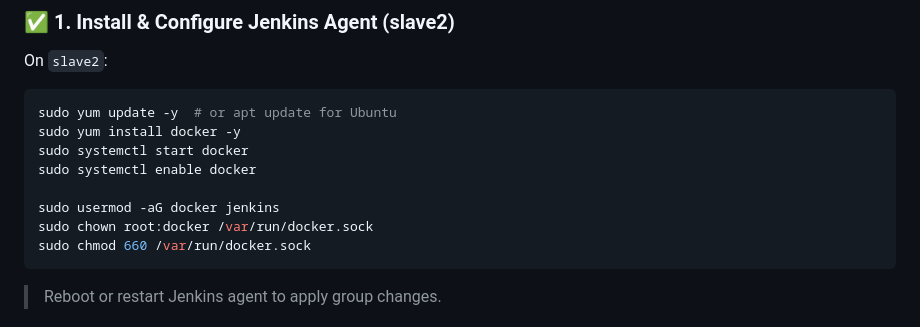
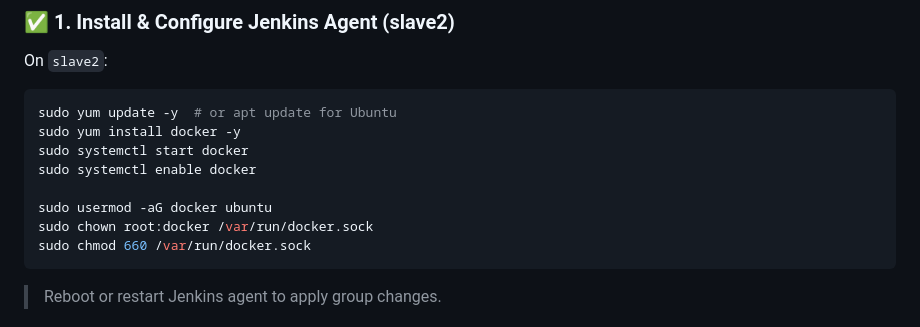
Before and after one commit to ankitalodha05/PythonFlaskProjecteCoomerece, a Markdown page: Jenkins, Docker, ECR, EKS, RDS.md, the part around the change. Rendered like a GitHub page.

````diff
--- a/Jenkins, Docker, ECR, EKS, RDS.md
+++ b/Jenkins, Docker, ECR, EKS, RDS.md
@@ -45,7 +45,7 @@ sudo yum install docker -y
 sudo systemctl start docker
 sudo systemctl enable docker
 
-sudo usermod -aG docker jenkins
+sudo usermod -aG docker ubuntu
 sudo chown root:docker /var/run/docker.sock
 sudo chmod 660 /var/run/docker.sock
 ```
````
